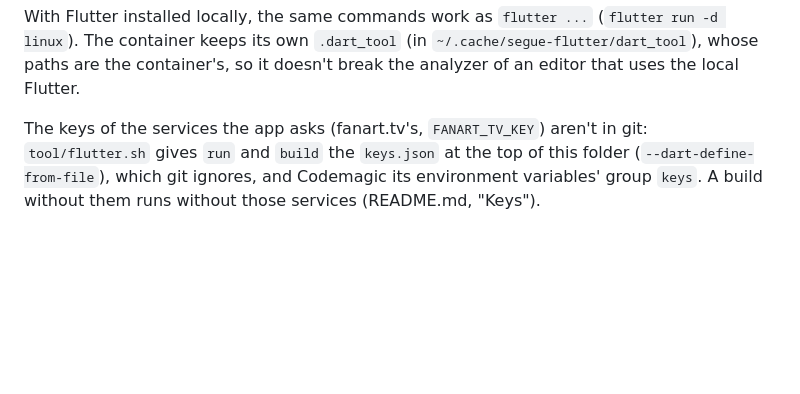
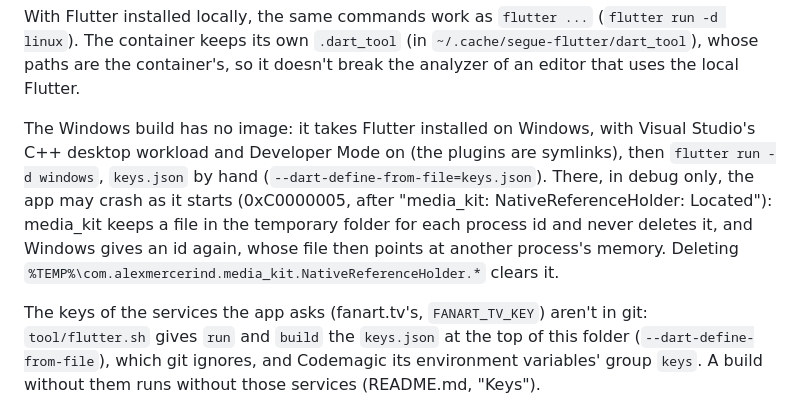
Before and after one commit to segue-music/segue-app, a Markdown page: CLAUDE.md, the part around the change. GitHub-like rendering; blank space fills up the shorter version.

```diff
--- a/CLAUDE.md
+++ b/CLAUDE.md
@@ -59,6 +59,13 @@ numbers keep rising for TestFlight and Android. The settings show it beside the
 With Flutter installed locally, the same commands work as `flutter ...` (`flutter run -d linux`).
 The container keeps its own `.dart_tool` (in `~/.cache/segue-flutter/dart_tool`), whose paths are
 the container's, so it doesn't break the analyzer of an editor that uses the local Flutter.
+
+The Windows build has no image: it takes Flutter installed on Windows, with Visual Studio's C++ desktop workload and
+Developer Mode on (the plugins are symlinks), then `flutter run -d windows`, `keys.json` by hand
+(`--dart-define-from-file=keys.json`). There, in debug only, the app may crash as it starts (0xC0000005, after
+"media_kit: NativeReferenceHolder: Located"): media_kit keeps a file in the temporary folder for each process id and
+never deletes it, and Windows gives an id again, whose file then points at another process's memory. Deleting
+`%TEMP%\com.alexmercerind.media_kit.NativeReferenceHolder.*` clears it.
 
 The keys of the services the app asks (fanart.tv's, `FANART_TV_KEY`) aren't in git: `tool/flutter.sh`
 gives `run` and `build` the `keys.json` at the top of this folder (`--dart-define-from-file`), which
```
Also changed, not shown: README.md (+12 -2 lines).
